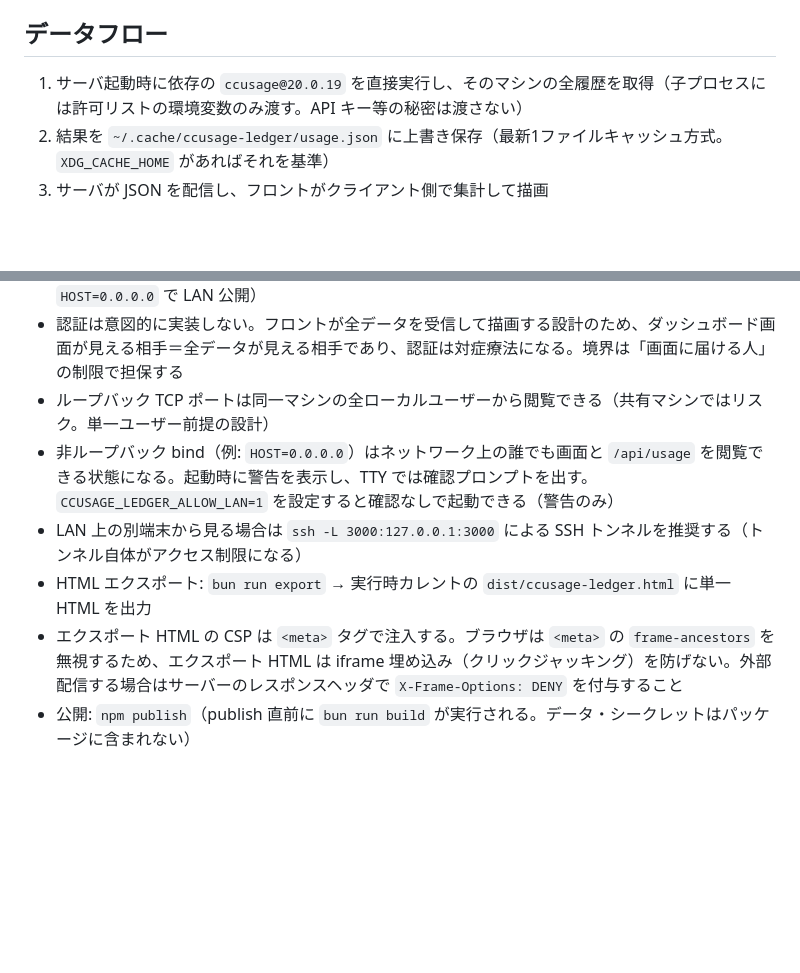
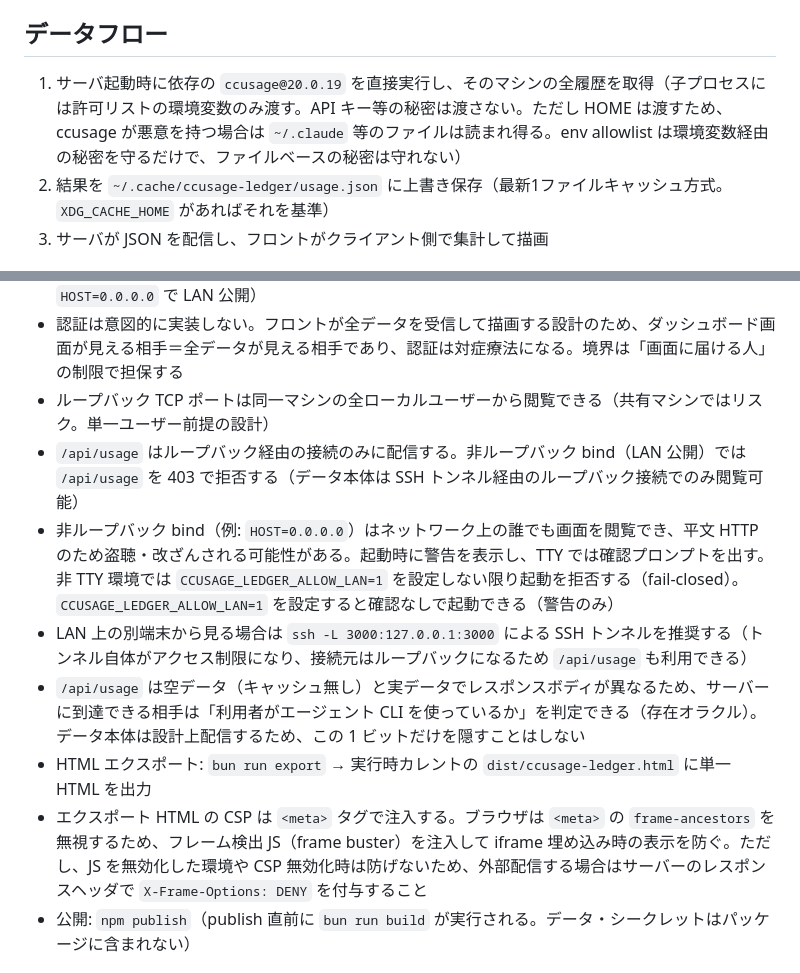
Before and after one commit to ba0918/ccusage-ledger, a Markdown page: AGENTS.md, 2 parts joined by grey strips. Drawn GitHub-style; blank space fills up the shorter version.

Commit message:
docs: セキュリティ境界と想定を AGENTS.md に明記する
env allowlist は環境変数経由の秘密しか守れず HOME ファイルは守れないこと、
/api/usage の存在オラクル（空 vs 実データ）、非ループバック bind での
/api/usage 403 を文書化する。

```diff
--- a/AGENTS.md
+++ b/AGENTS.md
@@ -10,7 +10,7 @@
 
 ## データフロー
 
-1. サーバ起動時に依存の `ccusage@20.0.19` を直接実行し、そのマシンの全履歴を取得（子プロセスには許可リストの環境変数のみ渡す。API キー等の秘密は渡さない）
+1. サーバ起動時に依存の `ccusage@20.0.19` を直接実行し、そのマシンの全履歴を取得（子プロセスには許可リストの環境変数のみ渡す。API キー等の秘密は渡さない。ただし HOME は渡すため、ccusage が悪意を持つ場合は `~/.claude` 等のファイルは読まれ得る。env allowlist は環境変数経由の秘密を守るだけで、ファイルベースの秘密は守れない）
 2. 結果を `~/.cache/ccusage-ledger/usage.json` に上書き保存（最新1ファイルキャッシュ方式。`XDG_CACHE_HOME` があればそれを基準）
 3. サーバが JSON を配信し、フロントがクライアント側で集計して描画
 
@@ -35,10 +35,12 @@
 - サーバはデフォルトで `127.0.0.1:3000` に bind する。`HOST` / `PORT` 環境変数で変更可（例: `HOST=0.0.0.0` で LAN 公開）
 - 認証は意図的に実装しない。フロントが全データを受信して描画する設計のため、ダッシュボード画面が見える相手＝全データが見える相手であり、認証は対症療法になる。境界は「画面に届ける人」の制限で担保する
 - ループバック TCP ポートは同一マシンの全ローカルユーザーから閲覧できる（共有マシンではリスク。単一ユーザー前提の設計）
-- 非ループバック bind（例: `HOST=0.0.0.0`）はネットワーク上の誰でも画面と `/api/usage` を閲覧できる状態になる。起動時に警告を表示し、TTY では確認プロンプトを出す。`CCUSAGE_LEDGER_ALLOW_LAN=1` を設定すると確認なしで起動できる（警告のみ）
-- LAN 上の別端末から見る場合は `ssh -L 3000:127.0.0.1:3000` による SSH トンネルを推奨する（トンネル自体がアクセス制限になる）
+- `/api/usage` はループバック経由の接続のみに配信する。非ループバック bind（LAN 公開）では `/api/usage` を 403 で拒否する（データ本体は SSH トンネル経由のループバック接続でのみ閲覧可能）
+- 非ループバック bind（例: `HOST=0.0.0.0`）はネットワーク上の誰でも画面を閲覧でき、平文 HTTP のため盗聴・改ざんされる可能性がある。起動時に警告を表示し、TTY では確認プロンプトを出す。非 TTY 環境では `CCUSAGE_LEDGER_ALLOW_LAN=1` を設定しない限り起動を拒否する（fail-closed）。`CCUSAGE_LEDGER_ALLOW_LAN=1` を設定すると確認なしで起動できる（警告のみ）
+- LAN 上の別端末から見る場合は `ssh -L 3000:127.0.0.1:3000` による SSH トンネルを推奨する（トンネル自体がアクセス制限になり、接続元はループバックになるため `/api/usage` も利用できる）
+- `/api/usage` は空データ（キャッシュ無し）と実データでレスポンスボディが異なるため、サーバーに到達できる相手は「利用者がエージェント CLI を使っているか」を判定できる（存在オラクル）。データ本体は設計上配信するため、この 1 ビットだけを隠すことはしない
 - HTML エクスポート: `bun run export` → 実行時カレントの `dist/ccusage-ledger.html` に単一 HTML を出力
-- エクスポート HTML の CSP は `<meta>` タグで注入する。ブラウザは `<meta>` の `frame-ancestors` を無視するため、エクスポート HTML は iframe 埋め込み（クリックジャッキング）を防げない。外部配信する場合はサーバーのレスポンスヘッダで `X-Frame-Options: DENY` を付与すること
+- エクスポート HTML の CSP は `<meta>` タグで注入する。ブラウザは `<meta>` の `frame-ancestors` を無視するため、フレーム検出 JS（frame buster）を注入して iframe 埋め込み時の表示を防ぐ。ただし、JS を無効化した環境や CSP 無効化時は防げないため、外部配信する場合はサーバーのレスポンスヘッダで `X-Frame-Options: DENY` を付与すること
 - 公開: `npm publish`（publish 直前に `bun run build` が実行される。データ・シークレットはパッケージに含まれない）
 
 ## 主要コマンド
```
